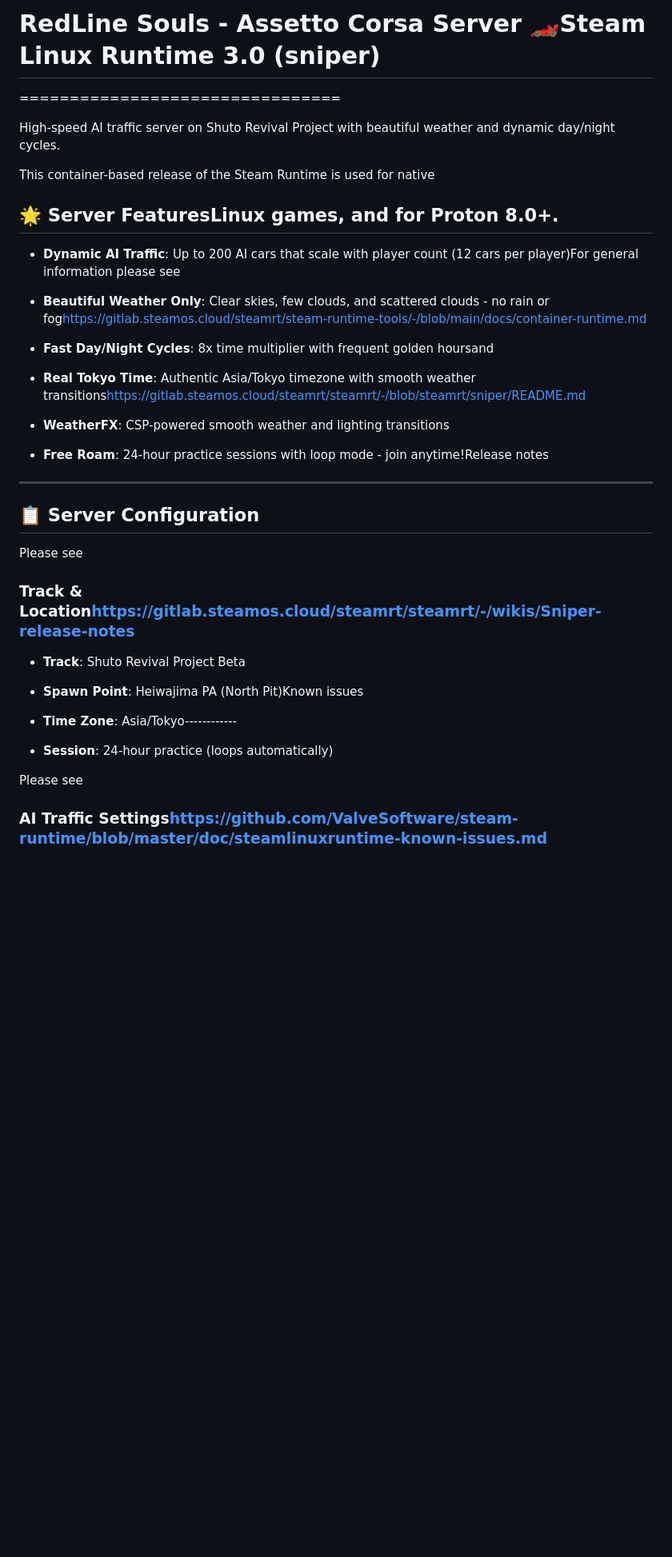
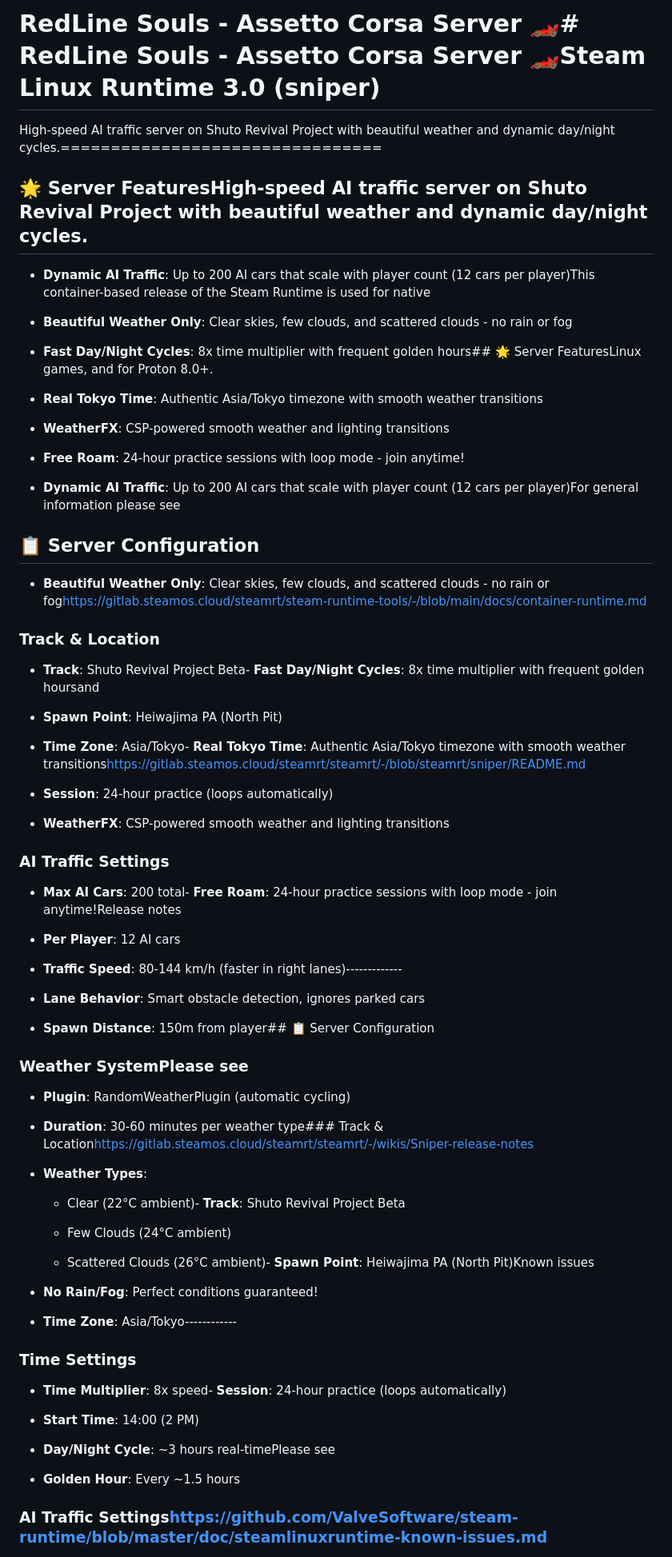
Before and after one commit to Ilcoups/RedLine-Souls-Assetto-Corsa-Server, a Markdown page: README.md, the part around the change printed below. Shown: that part at 80% size. Drawn GitHub-style; blank space fills up the shorter version.

```diff
--- a/README.md
+++ b/README.md
@@ -1,44 +1,86 @@
-# RedLine Souls - Assetto Corsa Server 🏎️Steam Linux Runtime 3.0 (sniper)
-
-================================
-
-High-speed AI traffic server on Shuto Revival Project with beautiful weather and dynamic day/night cycles.
-
-This container-based release of the Steam Runtime is used for native
-
-## 🌟 Server FeaturesLinux games, and for Proton 8.0+.
+# RedLine Souls - Assetto Corsa Server 🏎️# RedLine Souls - Assetto Corsa Server 🏎️Steam Linux Runtime 3.0 (sniper)
 
 
 
+High-speed AI traffic server on Shuto Revival Project with beautiful weather and dynamic day/night cycles.================================
+
+
+
+## 🌟 Server FeaturesHigh-speed AI traffic server on Shuto Revival Project with beautiful weather and dynamic day/night cycles.
+
+
+
+- **Dynamic AI Traffic**: Up to 200 AI cars that scale with player count (12 cars per player)This container-based release of the Steam Runtime is used for native
+
+- **Beautiful Weather Only**: Clear skies, few clouds, and scattered clouds - no rain or fog
+
+- **Fast Day/Night Cycles**: 8x time multiplier with frequent golden hours## 🌟 Server FeaturesLinux games, and for Proton 8.0+.
+
+- **Real Tokyo Time**: Authentic Asia/Tokyo timezone with smooth weather transitions
+
+- **WeatherFX**: CSP-powered smooth weather and lighting transitions
+
+- **Free Roam**: 24-hour practice sessions with loop mode - join anytime!
+
 - **Dynamic AI Traffic**: Up to 200 AI cars that scale with player count (12 cars per player)For general information please see
+
+## 📋 Server Configuration
 
 - **Beautiful Weather Only**: Clear skies, few clouds, and scattered clouds - no rain or fog<https://gitlab.steamos.cloud/steamrt/steam-runtime-tools/-/blob/main/docs/container-runtime.md>
 
-- **Fast Day/Night Cycles**: 8x time multiplier with frequent golden hoursand
+### Track & Location
 
-- **Real Tokyo Time**: Authentic Asia/Tokyo timezone with smooth weather transitions<https://gitlab.steamos.cloud/steamrt/steamrt/-/blob/steamrt/sniper/README.md>
+- **Track**: Shuto Revival Project Beta- **Fast Day/Night Cycles**: 8x time multiplier with frequent golden hoursand
+
+- **Spawn Point**: Heiwajima PA (North Pit)
+
+- **Time Zone**: Asia/Tokyo- **Real Tokyo Time**: Authentic Asia/Tokyo timezone with smooth weather transitions<https://gitlab.steamos.cloud/steamrt/steamrt/-/blob/steamrt/sniper/README.md>
+
+- **Session**: 24-hour practice (loops automatically)
 
 - **WeatherFX**: CSP-powered smooth weather and lighting transitions
 
-- **Free Roam**: 24-hour practice sessions with loop mode - join anytime!Release notes
+### AI Traffic Settings
 
--------------
+- **Max AI Cars**: 200 total- **Free Roam**: 24-hour practice sessions with loop mode - join anytime!Release notes
 
-## 📋 Server Configuration
+- **Per Player**: 12 AI cars
 
-Please see
+- **Traffic Speed**: 80-144 km/h (faster in right lanes)-------------
 
-### Track & Location<https://gitlab.steamos.cloud/steamrt/steamrt/-/wikis/Sniper-release-notes>
+- **Lane Behavior**: Smart obstacle detection, ignores parked cars
 
-- **Track**: Shuto Revival Project Beta
+- **Spawn Distance**: 150m from player## 📋 Server Configuration
 
-- **Spawn Point**: Heiwajima PA (North Pit)Known issues
+
+
+### Weather SystemPlease see
+
+- **Plugin**: RandomWeatherPlugin (automatic cycling)
+
+- **Duration**: 30-60 minutes per weather type### Track & Location<https://gitlab.steamos.cloud/steamrt/steamrt/-/wikis/Sniper-release-notes>
+
+- **Weather Types**:
+
+  - Clear (22°C ambient)- **Track**: Shuto Revival Project Beta
+
+  - Few Clouds (24°C ambient)
+
+  - Scattered Clouds (26°C ambient)- **Spawn Point**: Heiwajima PA (North Pit)Known issues
+
+- **No Rain/Fog**: Perfect conditions guaranteed!
 
 - **Time Zone**: Asia/Tokyo------------
 
-- **Session**: 24-hour practice (loops automatically)
+### Time Settings
 
-Please see
+- **Time Multiplier**: 8x speed- **Session**: 24-hour practice (loops automatically)
+
+- **Start Time**: 14:00 (2 PM)
+
+- **Day/Night Cycle**: ~3 hours real-timePlease see
+
+- **Golden Hour**: Every ~1.5 hours
 
 ### AI Traffic Settings<https://github.com/ValveSoftware/steam-runtime/blob/master/doc/steamlinuxruntime-known-issues.md>
 
```
Also changed, not shown: other parts of README.md (+269 -104 lines).
